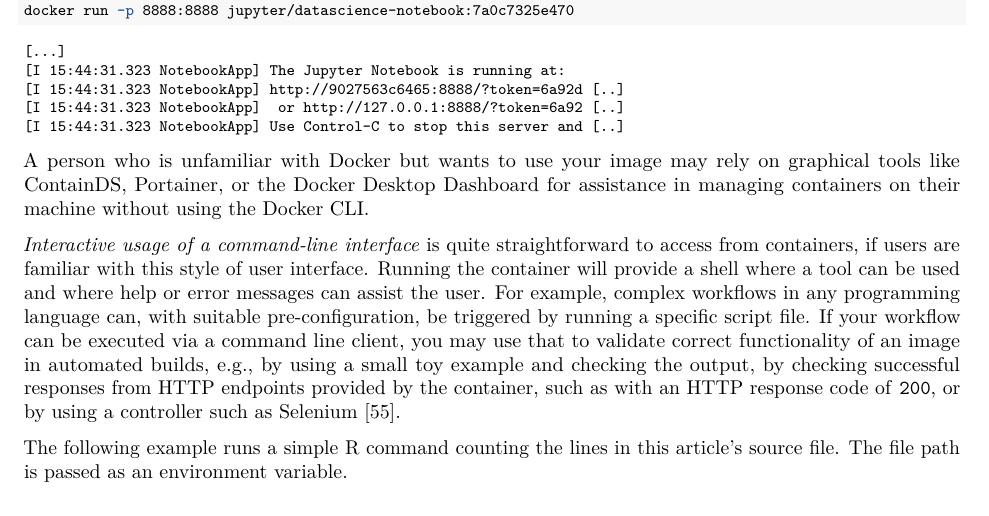
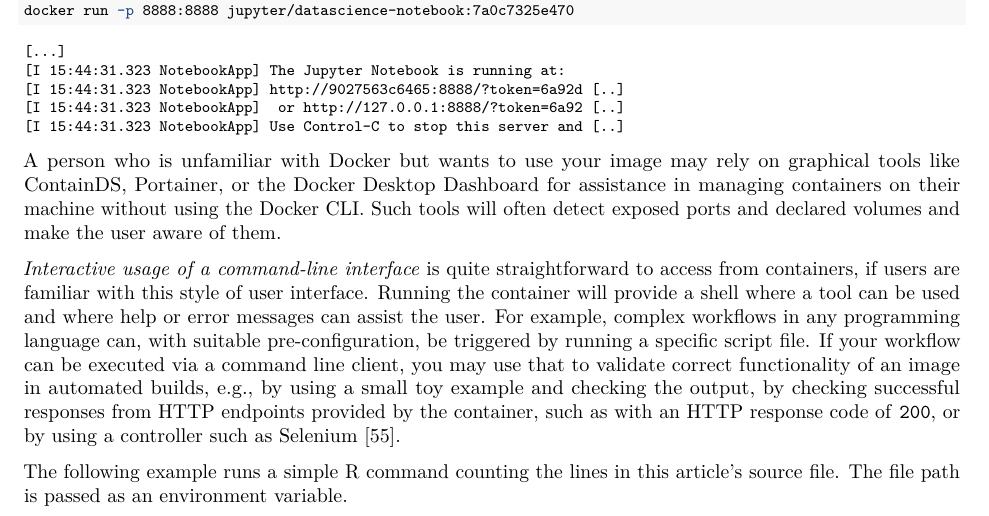
Before and after one commit to nuest/ten-simple-rules-dockerfiles, an R Markdown document (ten-simple-rules-dockerfiles.Rmd): part of page 16 of 23, cut so that both start at the same text. Rendered offline with R 4.5, knitr and Pandoc, then LaTeX, with nearby package versions; drawn as R Markdown's standard PDF in place of the format the file asks for; some code elsewhere in the file could not run offline.

Commit message:
Readability

```diff
--- a/ten-simple-rules-dockerfiles.Rmd
+++ b/ten-simple-rules-dockerfiles.Rmd
@@ -664,7 +664,7 @@ docker run -p 8888:8888 jupyter/datascience-notebook:7a0c7325e470
 
 \normalsize
 
-A person who is unfamiliar with Docker but wants to use your image may rely on graphical tools like [ContainDS](https://containds.com/), [Portainer](https://www.portainer.io/), or the [Docker Desktop Dashboard](https://docs.docker.com/desktop/dashboard/) for assistance in managing containers on their machine without using the Docker CLI.
+A person who is unfamiliar with Docker but wants to use your image may rely on graphical tools like [ContainDS](https://containds.com/), [Portainer](https://www.portainer.io/), or the [Docker Desktop Dashboard](https://docs.docker.com/desktop/dashboard/) for assistance in managing containers on their machine without using the Docker CLI. Such tools will often detect exposed ports and declared volumes and make the user aware of them.
 
 _Interactive usage of a command-line interface_ is quite straightforward to access from containers, if users are familiar with this style of user interface.
 Running the container will provide a shell where a tool can be used and where help or error messages can assist the user.
```
